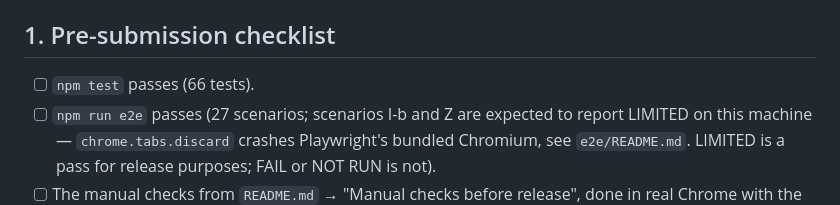
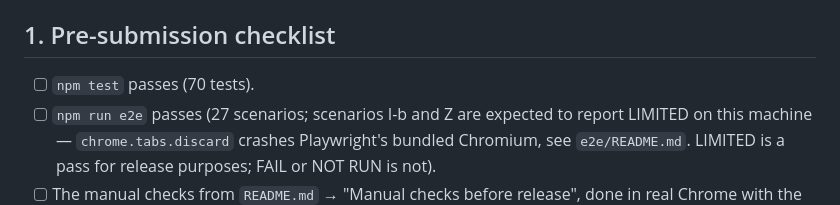
Before and after one commit to iYazee6-AI/TabVault, a Markdown page: docs/store/listing.md, the part around the change. Rendered like a GitHub page.

```diff
--- a/docs/store/listing.md
+++ b/docs/store/listing.md
@@ -32,7 +32,7 @@ once the repository is public.
 
 ## 1. Pre-submission checklist
 
-- [ ] `npm test` passes (66 tests).
+- [ ] `npm test` passes (70 tests).
 - [ ] `npm run e2e` passes (27 scenarios; scenarios I-b and Z are expected to
       report LIMITED on this machine — `chrome.tabs.discard` crashes Playwright's
       bundled Chromium, see `e2e/README.md`. LIMITED is a pass for release
```
Also changed, not shown: docs/HISTORY.md (+3 -1 lines), 1 other file.
